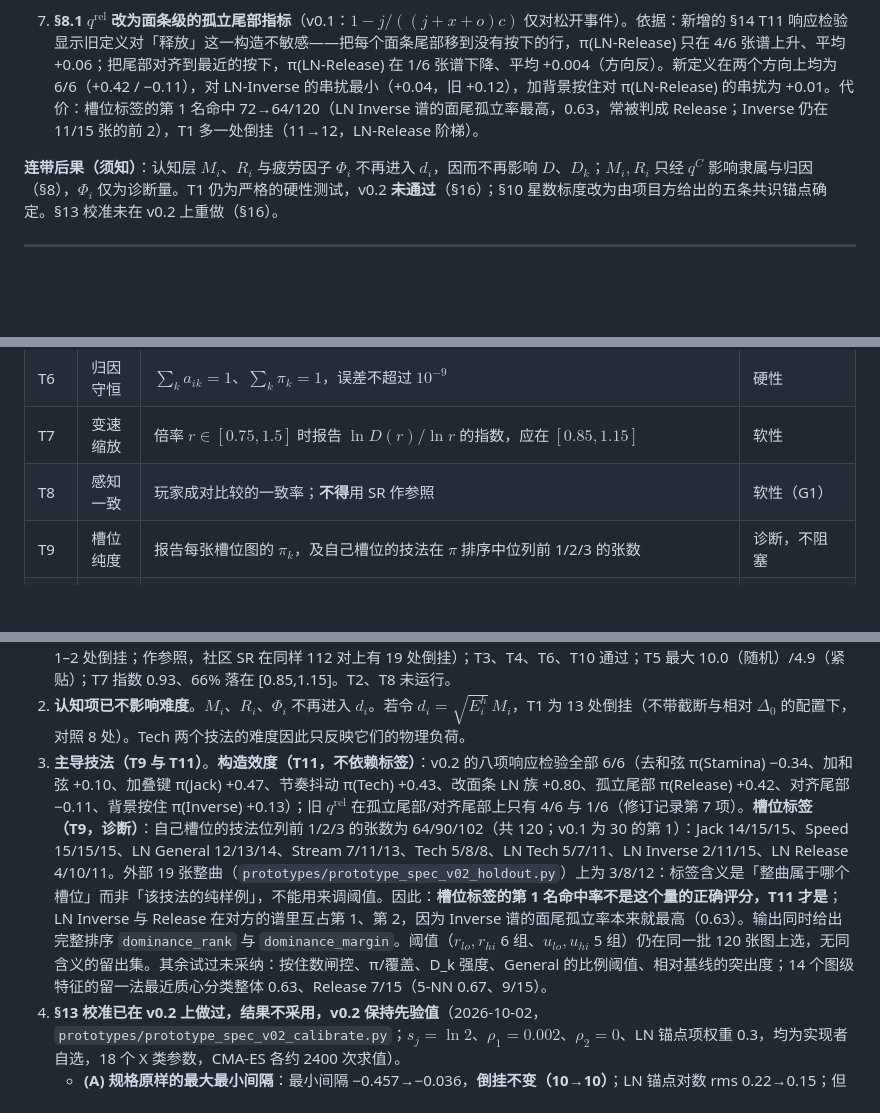
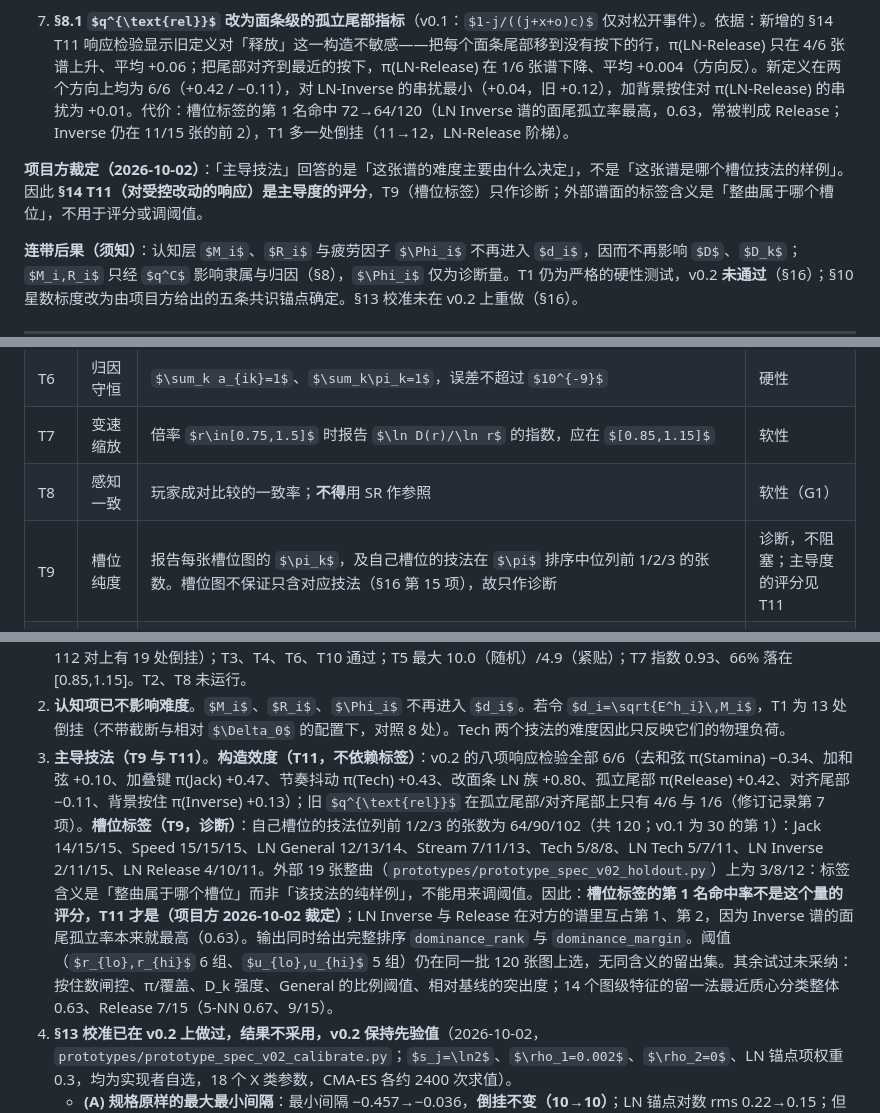
Before and after one commit to ka1z07/proj7k, a Markdown page: osu-mania-7k-difficulty-spec.md, 3 parts joined by grey strips. GitHub-like rendering; some formulas as TeX source; blank space fills up the shorter version.

Commit message:
spec v0.2: owner ruling - dominance answers 'what determines the difficulty'; T11 scores it, T9 is a diagnostic
Co-Authored-By: Claude Sonnet 5.5 <noreply@anthropic.com>

```diff
--- a/osu-mania-7k-difficulty-spec.md
+++ b/osu-mania-7k-difficulty-spec.md
@@ -24,6 +24,8 @@
 6. **§8 归属层改写**（$q^\Phi$、$q^C$ 的旧定义删除；$q^K$、新 $q^C$、新 $q^{\text{inv}}$；归因改为族内归一化）。依据：v0.1 的 $q^\Phi$ 对任何谱面都≈0.48（因为 $D$ 按定义是最难事件位于 $\theta$ 约 60% 处的水平，$E/D^\gamma$ 近乎常数）；旧 $q^C$ 由钉在上限的 $U^{\text{pat}}$ 主导，所有 RC 谱都判为 RC-Tech 主导、所有 LN 谱都判为 LN-Tech 主导，T9 为 30/120。新定义用槽位描述里的可测量：Speed（高速串）单音行占 67%、Stamina（chordstream）每行 2.5 个音，用和弦份额 $q^K$ 区分；Tech 用节奏意外度（Tech 池 1.43 对 0.65–0.96）；Inverse 用按住数 $h$。T9 为 72/120；以偶数段/奇数段互相留出评测为 36/64 与 36/56。**$q^C$ 之后 $M_i$、$R_i$ 不再被任何输出使用**（§5.1 的 $U^{\text{pat}}$ 仅为诊断量）。
 
 7. **§8.1 $q^{\text{rel}}$ 改为面条级的孤立尾部指标**（v0.1：$1-j/((j+x+o)c)$ 仅对松开事件）。依据：新增的 §14 T11 响应检验显示旧定义对「释放」这一构造不敏感——把每个面条尾部移到没有按下的行，π(LN-Release) 只在 4/6 张谱上升、平均 +0.06；把尾部对齐到最近的按下，π(LN-Release) 在 1/6 张谱下降、平均 +0.004（方向反）。新定义在两个方向上均为 6/6（+0.42 / −0.11），对 LN-Inverse 的串扰最小（+0.04，旧 +0.12），加背景按住对 π(LN-Release) 的串扰为 +0.01。代价：槽位标签的第 1 名命中 72→64/120（LN Inverse 谱的面尾孤立率最高，0.63，常被判成 Release；Inverse 仍在 11/15 张的前 2），T1 多一处倒挂（11→12，LN-Release 阶梯）。
+
+**项目方裁定（2026-10-02）**：「主导技法」回答的是「这张谱的难度主要由什么决定」，不是「这张谱是哪个槽位技法的样例」。因此 **§14 T11（对受控改动的响应）是主导度的评分**，T9（槽位标签）只作诊断；外部谱面的标签含义是「整曲属于哪个槽位」，不用于评分或调阈值。
 
 **连带后果（须知）**：认知层 $M_i$、$R_i$ 与疲劳因子 $\Phi_i$ 不再进入 $d_i$，因而不再影响 $D$、$D_k$；$M_i,R_i$ 只经 $q^C$ 影响隶属与归因（§8），$\Phi_i$ 仅为诊断量。T1 仍为严格的硬性测试，v0.2 **未通过**（§16）；§10 星数标度改为由项目方给出的五条共识锚点确定。§13 校准未在 v0.2 上重做（§16）。
 
@@ -498,7 +500,7 @@ $$\text{s.t.}\quad\ln D_k(X_{k,n+1})-\ln D_k(X_{k,n})\ge m\quad\forall k,n$$
 | T6 | 归因守恒 | $\sum_k a_{ik}=1$、$\sum_k\pi_k=1$，误差不超过 $10^{-9}$ | 硬性 |
 | T7 | 变速缩放 | 倍率 $r\in[0.75,1.5]$ 时报告 $\ln D(r)/\ln r$ 的指数，应在 $[0.85,1.15]$ | 软性 |
 | T8 | 感知一致 | 玩家成对比较的一致率；**不得**用 SR 作参照 | 软性（G1） |
-| T9 | 槽位纯度 | 报告每张槽位图的 $\pi_k$，及自己槽位的技法在 $\pi$ 排序中位列前 1/2/3 的张数 | 诊断，不阻塞 |
+| T9 | 槽位纯度 | 报告每张槽位图的 $\pi_k$，及自己槽位的技法在 $\pi$ 排序中位列前 1/2/3 的张数。槽位图不保证只含对应技法（§16 第 15 项），故只作诊断 | 诊断，不阻塞；主导度的评分见 T11 |
 | T11 | 主导度对构造的响应 | 对基准谱做定向改动，对应技法的 $\pi$ 须向预期方向移动，每项改动在 6 张基准谱上至少 5 张方向正确：去掉和弦→$\pi$(RC-Stamina)↓；给每个音加同手邻键→$\pi$(RC-Stamina)↑；60% 的音重复本手上一列→$\pi$(RC-Jack)↑；节奏抖动 ±35 ms→$\pi$(RC-Tech)↑；把有空隙的米改成面条→LN 族 $\pi$↑；把面尾移到无按下的行→$\pi$(LN-Release)↑；把面尾对齐到最近按下→$\pi$(LN-Release)↓；每窗口清空一列并改为背景按住→$\pi$(LN-Inverse)↑ | 硬性（G3 的构造效度，不依赖槽位标签） |
 | T10 | 主导度抗大小偏置 | 构造"大段简单串加短段难叠"的合成谱，主导技法应为 Jack | 硬性（G3） |
 
@@ -530,7 +532,7 @@ $$\text{s.t.}\quad\ln D_k(X_{k,n+1})-\ln D_k(X_{k,n})\ge m\quad\forall k,n$$
 
 1. **v0.2 的留出验证只有一次外部检验，且它显示难度泛化、主导技法不泛化**（2026-10-02，`prototypes/prototype_spec_v02_holdout.py`）。`practice_maps/` 里有 19 张带 `[P-段位 技法]` 标签、不在这 120 张里的整曲（2.3k–10k 个音符，基准谱为 1k–5k）。**总难度（星数）**：16/19 张落在标签段位的 ±1 段内，18/19 在 ±2 段内，平均误差 +0.2 段；RC 谱的星数与对应段位阶梯值多数相差 ≤0.3 星，即尺寸无关在真实整曲上成立。**主导技法**：标签技法为 argmax π 的只有 5/19，前 2 为 7、前 3 为 12，与样本内 72/120 相差悬殊；系统性偏差：10 张判成 RC-Speed（这些整曲的手内和弦大小 1.3–1.5，基准 Stream 池 1.94），3 张标为 ln_inverse 的 Code Name Delta 全部判成 RC-Tech。原因是**标签含义不同**：这些谱的标签是「整曲属于哪个槽位」，不是「这张谱是该技法的纯样例」（ln_inverse 三张 LN 占比 12–16%、按住数约 0.2，基准 LN Inverse 池为 77%、2.6；标为 speed、tech 的有几张含 20% 的 LN）。因此不在这 19 张上调阈值。样本内的 72/120 是乐观的；以下为原第 1 项：**v0.2 在样本内无留出验证**。三项改动是在同一批 120 张图上从有限个候选中选出的（累加器 × 分位数共 9 个；$v_{\text{cap}}$ 取过 22/30/40 Hz；$c_\Delta$ 取过 0.25/0.5；为修第 6–8 段还试过 $\tau_h$ 取 1/2/8/16 s、$\gamma$ 取 1/3/4、单指累加器、手/指组合、行输入取最大、把 $\Phi$ 乘回 $d_i$，均未改善段级形状，保持规格值）。先验参数、未校准下的读数：T1 倒挂 22→10、$\bar\tau$ .905→.962，**T1 严格仍未通过**（2/8 阶梯严格，其余各有 1–2 处倒挂；作参照，社区 SR 在同样 112 对上有 19 处倒挂）；T3、T4、T6、T10 通过；T5 最大 10.0（随机）/4.9（紧贴）；T7 指数 0.93、66% 落在 [0.85,1.15]。T2、T8 未运行。
 2. **认知项已不影响难度**。$M_i$、$R_i$、$\Phi_i$ 不再进入 $d_i$。若令 $d_i=\sqrt{E^h_i}\,M_i$，T1 为 13 处倒挂（不带截断与相对 $\Delta_0$ 的配置下，对照 8 处）。Tech 两个技法的难度因此只反映它们的物理负荷。
-3. **主导技法（T9 与 T11）**。**构造效度（T11，不依赖标签）**：v0.2 的八项响应检验全部 6/6（去和弦 π(Stamina) −0.34、加和弦 +0.10、加叠键 π(Jack) +0.47、节奏抖动 π(Tech) +0.43、改面条 LN 族 +0.80、孤立尾部 π(Release) +0.42、对齐尾部 −0.11、背景按住 π(Inverse) +0.13）；旧 $q^{\text{rel}}$ 在孤立尾部/对齐尾部上只有 4/6 与 1/6（修订记录第 7 项）。**槽位标签（T9，诊断）**：自己槽位的技法位列前 1/2/3 的张数为 64/90/102（共 120；v0.1 为 30 的第 1）：Jack 14/15/15、Speed 15/15/15、LN General 12/13/14、Stream 7/11/13、Tech 5/8/8、LN Tech 5/7/11、LN Inverse 2/11/15、LN Release 4/10/11。外部 19 张整曲（`prototypes/prototype_spec_v02_holdout.py`）上为 3/8/12：标签含义是「整曲属于哪个槽位」而非「该技法的纯样例」，不能用来调阈值。因此：**槽位标签的第 1 名命中率不是这个量的正确评分，T11 才是**；LN Inverse 与 Release 在对方的谱里互占第 1、第 2，因为 Inverse 谱的面尾孤立率本来就最高（0.63）。输出同时给出完整排序 `dominance_rank` 与 `dominance_margin`。阈值（$r_{lo},r_{hi}$ 6 组、$u_{lo},u_{hi}$ 5 组）仍在同一批 120 张图上选，无同含义的留出集。其余试过未采纳：按住数闸控、π/覆盖、D_k 强度、General 的比例阈值、相对基线的突出度；14 个图级特征的留一法最近质心分类整体 0.63、Release 7/15（5-NN 0.67、9/15）。
+3. **主导技法（T9 与 T11）**。**构造效度（T11，不依赖标签）**：v0.2 的八项响应检验全部 6/6（去和弦 π(Stamina) −0.34、加和弦 +0.10、加叠键 π(Jack) +0.47、节奏抖动 π(Tech) +0.43、改面条 LN 族 +0.80、孤立尾部 π(Release) +0.42、对齐尾部 −0.11、背景按住 π(Inverse) +0.13）；旧 $q^{\text{rel}}$ 在孤立尾部/对齐尾部上只有 4/6 与 1/6（修订记录第 7 项）。**槽位标签（T9，诊断）**：自己槽位的技法位列前 1/2/3 的张数为 64/90/102（共 120；v0.1 为 30 的第 1）：Jack 14/15/15、Speed 15/15/15、LN General 12/13/14、Stream 7/11/13、Tech 5/8/8、LN Tech 5/7/11、LN Inverse 2/11/15、LN Release 4/10/11。外部 19 张整曲（`prototypes/prototype_spec_v02_holdout.py`）上为 3/8/12：标签含义是「整曲属于哪个槽位」而非「该技法的纯样例」，不能用来调阈值。因此：**槽位标签的第 1 名命中率不是这个量的评分，T11 才是（项目方 2026-10-02 裁定）**；LN Inverse 与 Release 在对方的谱里互占第 1、第 2，因为 Inverse 谱的面尾孤立率本来就最高（0.63）。输出同时给出完整排序 `dominance_rank` 与 `dominance_margin`。阈值（$r_{lo},r_{hi}$ 6 组、$u_{lo},u_{hi}$ 5 组）仍在同一批 120 张图上选，无同含义的留出集。其余试过未采纳：按住数闸控、π/覆盖、D_k 强度、General 的比例阈值、相对基线的突出度；14 个图级特征的留一法最近质心分类整体 0.63、Release 7/15（5-NN 0.67、9/15）。
 4. **§13 校准已在 v0.2 上做过，结果不采用，v0.2 保持先验值**（2026-10-02，`prototypes/prototype_spec_v02_calibrate.py`；$s_j=\ln2$、$\rho_1=0.002$、$\rho_2=0$、LN 锚点项权重 0.3，均为实现者自选，18 个 X 类参数，CMA-ES 各约 2400 次求值）。
    - **(A) 规格原样的最大最小间隔**：最小间隔 −0.457→−0.036，**倒挂不变（10→10）**；LN 锚点对数 rms 0.22→0.15；但 T7 变差（指数 0.93→0.72，32% 落线），RC 锚点残差变大（+0.47、+0.42）。
    - **(B) 对 112 个相邻对的合页损失 $\sum\max(0,0.02-g)$**（对不可行的 T1 的松弛）：倒挂 10→3、严格阶梯 2→6/8、$\bar\tau$ .993、RC 锚点残差 ≤0.18；代价是 LN 锚点误差 0.22→0.30（LN 第 8 段 9.1 星对目标 6.5，Zenith 14.7 对 10）、T5 尾部回到 13.3/12.0；$\chi_0$ 被推到先验的 5.6 倍。
```
